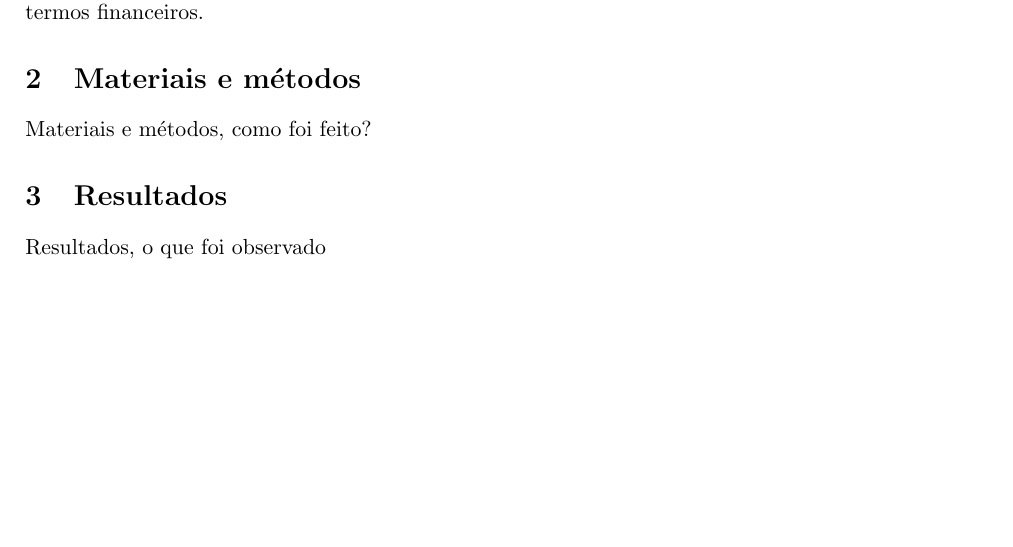
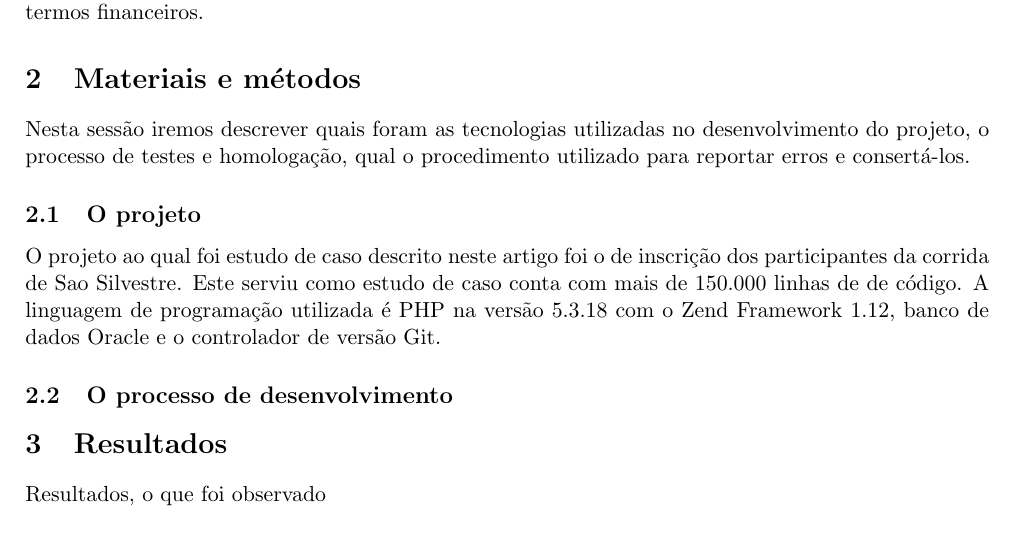
Before and after one commit to rraminelli/metricas-de-software-usjt, a LaTeX paper (Artigo.tex): part of page 3 of 3, cut so that both start at the same text, the shorter picture padded with empty space. Compiled offline with pdfLaTeX; a LaTeX package or settings file that is missing is left out.

Commit message:
Descrição do projeto em materiais e métodos.

```diff
--- a/Artigo.tex
+++ b/Artigo.tex
@@ -108,7 +108,15 @@ Tendo por base as informações anteriormente citadas, o objetivo deste trabalho
 %%%%%%%%%%%%%%%%%%%%%%%%%%%%%%%%%%%%%%%%%%%%%%%%%%%%%%%%%%%%%%%%%%%%%%%%%%%%%%%%%%%
 % – Referencial teórico
 \section{Materiais e métodos}
-Materiais e métodos, como foi feito?
+Nesta sessão iremos descrever quais foram as tecnologias utilizadas no desenvolvimento do projeto, o processo de testes e homologação, qual o procedimento utilizado para reportar erros e consertá-los.
+
+\subsection{O projeto}
+O projeto ao qual foi estudo de caso descrito neste artigo foi o de inscrição dos participantes da corrida de Sao Silvestre. Este serviu como estudo de caso conta com mais de 150.000 linhas de de código. A linguagem de programação utilizada é PHP na versão 5.3.18 com o Zend Framework 1.12, banco
+de dados Oracle e o controlador de versão Git.
+
+%AAAAA\cite{melhoria-processo-indicadores}
+\subsection{O processo de desenvolvimento}
+
 
 %%%%%%%%%%%%%%%%%%%%%%%%%%%%%%%%%%%%%%%%%%%%%%%%%%%%%%%%%%%%%%%%%%%%%%%%%%%%%%%%%%%
 % 3. Resultados – o que foi observado?
```
Also changed, not shown: Bibliografia.bib (+17 -10 lines), Artigo.pdf.
